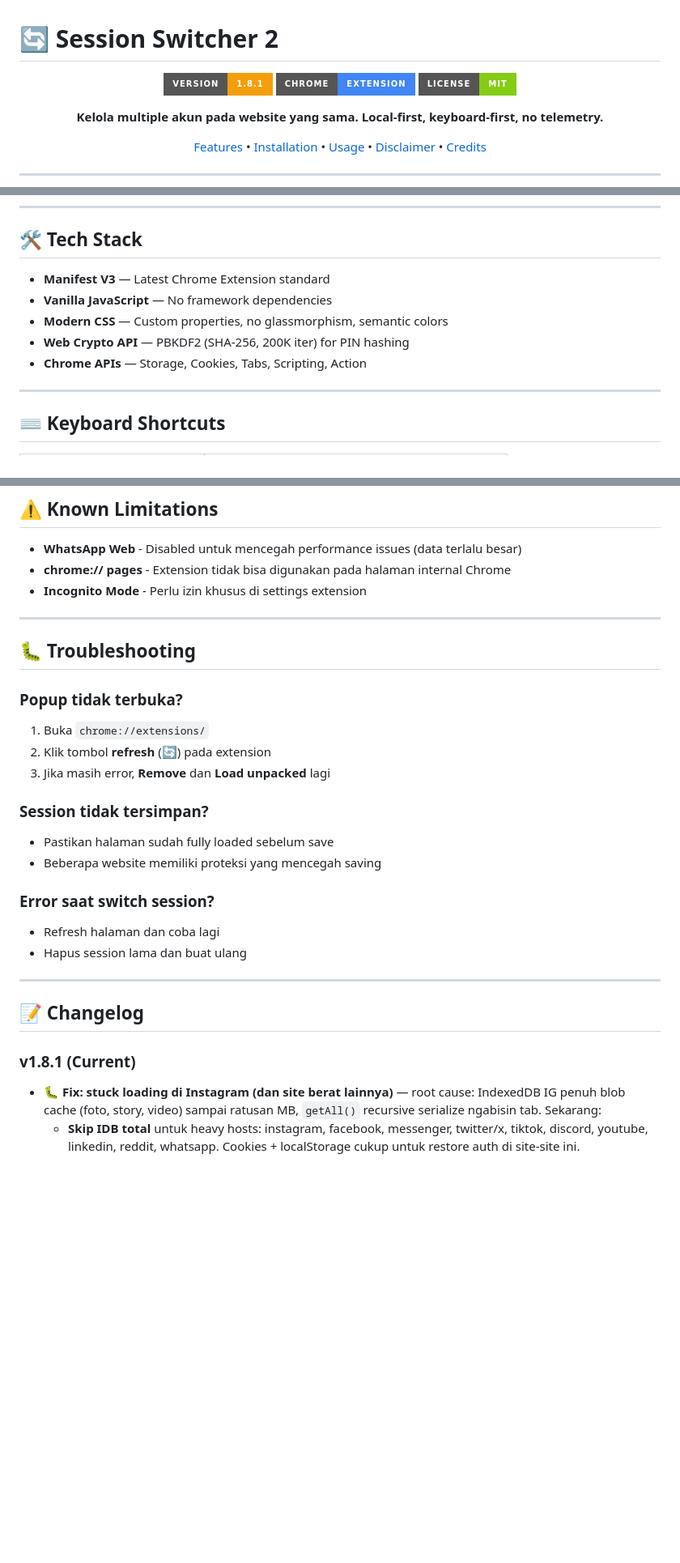
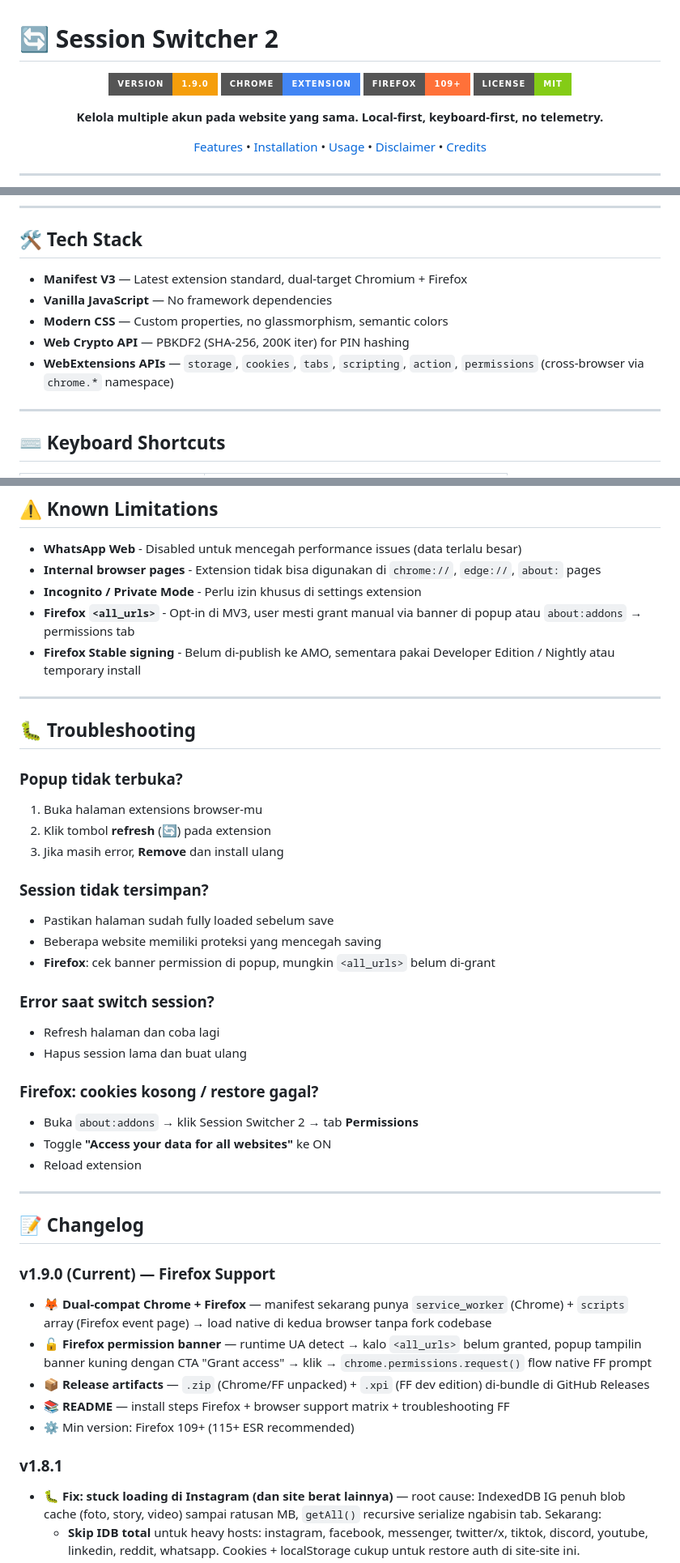
Before and after one commit to Erzambayu/sessionns-changerr, a Markdown page: README.md, 3 parts joined by grey strips. Shown at 81% size. Rendered like a GitHub page; badges without logos; blank space fills up the shorter version.

```diff
--- a/README.md
+++ b/README.md
@@ -2,8 +2,9 @@
 
 <div align="center">
 
-![Version](https://img.shields.io/badge/version-1.8.1-f59e0b?style=for-the-badge)
+![Version](https://img.shields.io/badge/version-1.9.0-f59e0b?style=for-the-badge)
 ![Chrome](https://img.shields.io/badge/Chrome-Extension-4285F4?style=for-the-badge&logo=googlechrome&logoColor=white)
+![Firefox](https://img.shields.io/badge/Firefox-109%2B-FF7139?style=for-the-badge&logo=firefoxbrowser&logoColor=white)
 ![License](https://img.shields.io/badge/license-MIT-84cc16?style=for-the-badge)
 
 **Kelola multiple akun pada website yang sama. Local-first, keyboard-first, no telemetry.**
@@ -178,11 +211,11 @@ Untuk logout dan login dengan akun berbeda:
 
 ## 🛠️ Tech Stack
 
-- **Manifest V3** — Latest Chrome Extension standard
+- **Manifest V3** — Latest extension standard, dual-target Chromium + Firefox
 - **Vanilla JavaScript** — No framework dependencies
 - **Modern CSS** — Custom properties, no glassmorphism, semantic colors
 - **Web Crypto API** — PBKDF2 (SHA-256, 200K iter) for PIN hashing
-- **Chrome APIs** — Storage, Cookies, Tabs, Scripting, Action
+- **WebExtensions APIs** — `storage`, `cookies`, `tabs`, `scripting`, `action`, `permissions` (cross-browser via `chrome.*` namespace)
 
 ---
 
@@ -202,31 +235,46 @@ Untuk logout dan login dengan akun berbeda:
 ## ⚠️ Known Limitations
 
 - **WhatsApp Web** - Disabled untuk mencegah performance issues (data terlalu besar)
-- **chrome:// pages** - Extension tidak bisa digunakan pada halaman internal Chrome
-- **Incognito Mode** - Perlu izin khusus di settings extension
+- **Internal browser pages** - Extension tidak bisa digunakan di `chrome://`, `edge://`, `about:` pages
+- **Incognito / Private Mode** - Perlu izin khusus di settings extension
+- **Firefox `<all_urls>`** - Opt-in di MV3, user mesti grant manual via banner di popup atau `about:addons` → permissions tab
+- **Firefox Stable signing** - Belum di-publish ke AMO, sementara pakai Developer Edition / Nightly atau temporary install
 
 ---
 
 ## 🐛 Troubleshooting
 
 ### Popup tidak terbuka?
-1. Buka `chrome://extensions/`
+1. Buka halaman extensions browser-mu
 2. Klik tombol **refresh** (🔄) pada extension
-3. Jika masih error, **Remove** dan **Load unpacked** lagi
+3. Jika masih error, **Remove** dan install ulang
 
 ### Session tidak tersimpan?
 - Pastikan halaman sudah fully loaded sebelum save
 - Beberapa website memiliki proteksi yang mencegah saving
+- **Firefox**: cek banner permission di popup, mungkin `<all_urls>` belum di-grant
 
 ### Error saat switch session?
 - Refresh halaman dan coba lagi
 - Hapus session lama dan buat ulang
 
+### Firefox: cookies kosong / restore gagal?
+- Buka `about:addons` → klik Session Switcher 2 → tab **Permissions**
+- Toggle **"Access your data for all websites"** ke ON
+- Reload extension
+
 ---
 
 ## 📝 Changelog
 
-### v1.8.1 (Current)
+### v1.9.0 (Current) — Firefox Support
+- 🦊 **Dual-compat Chrome + Firefox** — manifest sekarang punya `service_worker` (Chrome) + `scripts` array (Firefox event page) → load native di kedua browser tanpa fork codebase
+- 🔓 **Firefox permission banner** — runtime UA detect → kalo `<all_urls>` belum granted, popup tampilin banner kuning dengan CTA "Grant access" → klik → `chrome.permissions.request()` flow native FF prompt
+- 📦 **Release artifacts** — `.zip` (Chrome/FF unpacked) + `.xpi` (FF dev edition) di-bundle di GitHub Releases
+- 📚 **README** — install steps Firefox + browser support matrix + troubleshooting FF
+- ⚙️ Min version: Firefox 109+ (115+ ESR recommended)
+
+### v1.8.1
 - 🐛 **Fix: stuck loading di Instagram (dan site berat lainnya)** — root cause: IndexedDB IG penuh blob cache (foto, story, video) sampai ratusan MB, `getAll()` recursive serialize ngabisin tab. Sekarang:
   - **Skip IDB total** untuk heavy hosts: instagram, facebook, messenger, twitter/x, tiktok, discord, youtube, linkedin, reddit, whatsapp. Cookies + localStorage cukup untuk restore auth di site-site ini.
   - Untuk site lain: skip cache-like stores by name regex (`cache|blob|media|attachment|thumbnail|...`), cap 800 records/store, skip blob >256KB, total IDB cap 8MB.
```
Also changed, not shown: other parts of README.md (+59 -26 lines).
